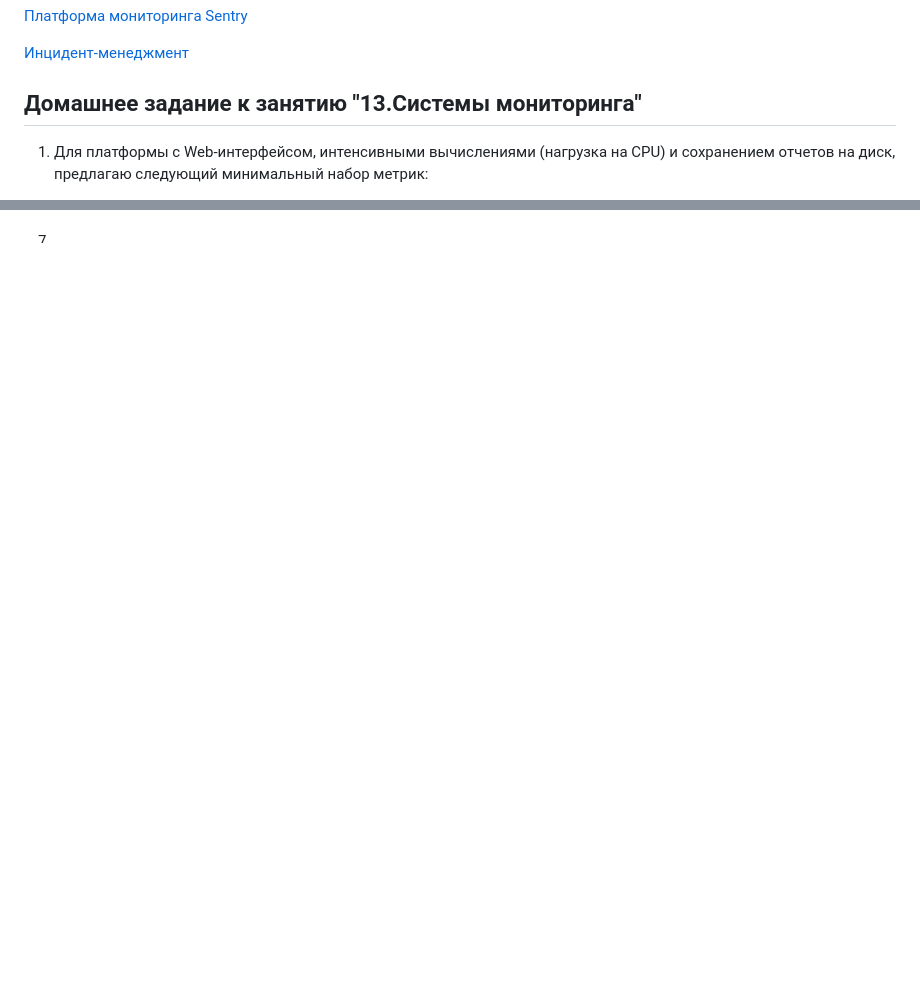
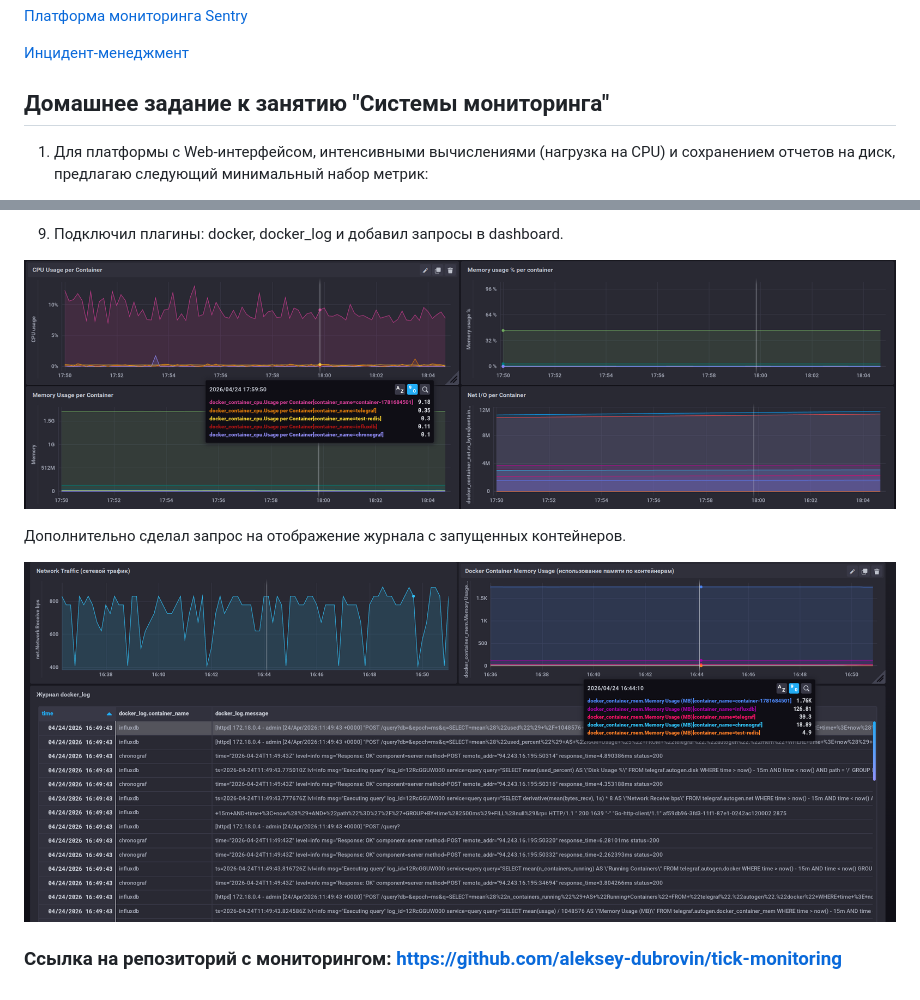
Before and after one commit to aleksey-dubrovin/SHDEVOPS-27, a Markdown page: monitoring/Readme.md, 2 parts joined by grey strips. GitHub-like rendering; pictures changed too: monitoring/image-4.png (added), monitoring/image-5.png (added); blank space fills up the shorter version.

```diff
--- a/monitoring/Readme.md
+++ b/monitoring/Readme.md
@@ -10,7 +10,7 @@
 
 [Инцидент-менеджмент]()
 
-## Домашнее задание к занятию "13.Системы мониторинга"
+## Домашнее задание к занятию "Системы мониторинга"
 
 1. Для платформы с Web-интерфейсом, интенсивными вычислениями (нагрузка на CPU) и сохранением отчетов на диск, предлагаю следующий минимальный набор метрик:
 
@@ -95,0 +110,9 @@
+9. Подключил плагины: docker, docker_log и добавил запросы в dashboard.
+
+![alt text](image-5.png)
+
+Дополнительно сделал запрос на отображение журнала с запущенных контейнеров.
+
+![alt text](image-4.png)
+
+### Ссылка на репозиторий с мониторингом: https://github.com/aleksey-dubrovin/tick-monitoring
```
Also changed, not shown: other parts of monitoring/Readme.md (+15 -1 lines), monitoring/image-1.png (added), monitoring/image-2.png (added), monitoring/image-3.png (added), monitoring/image.png (added).
